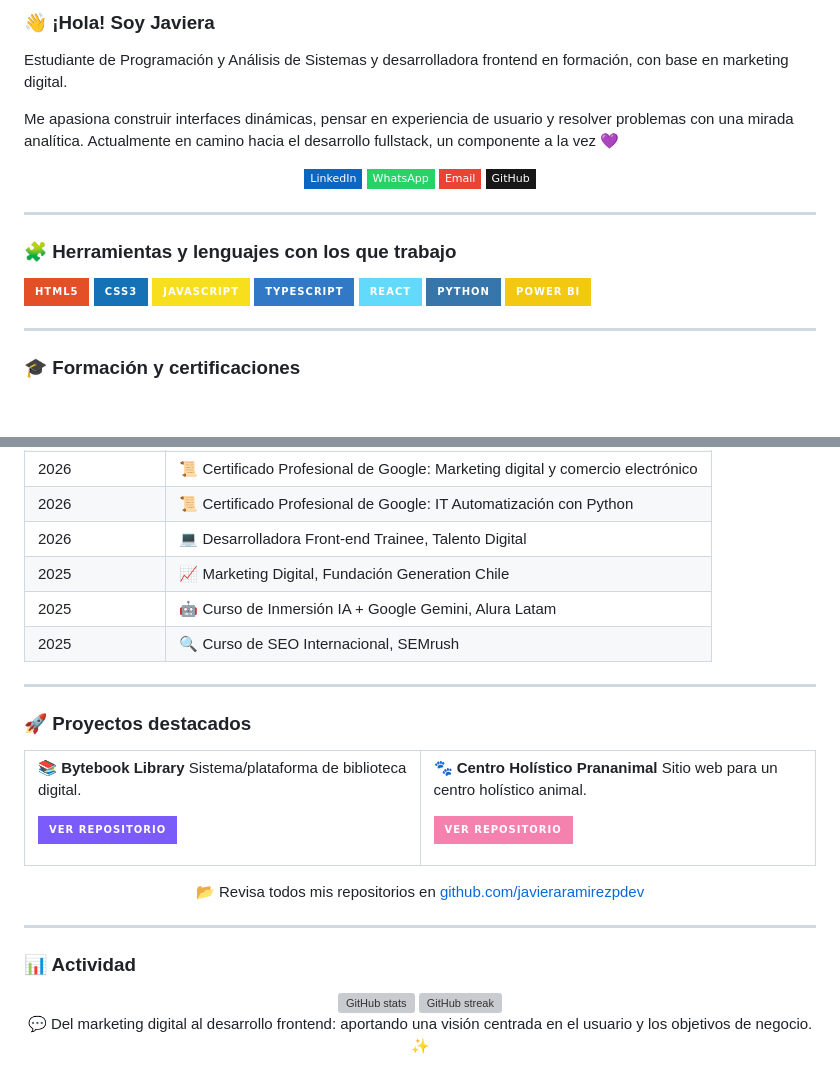
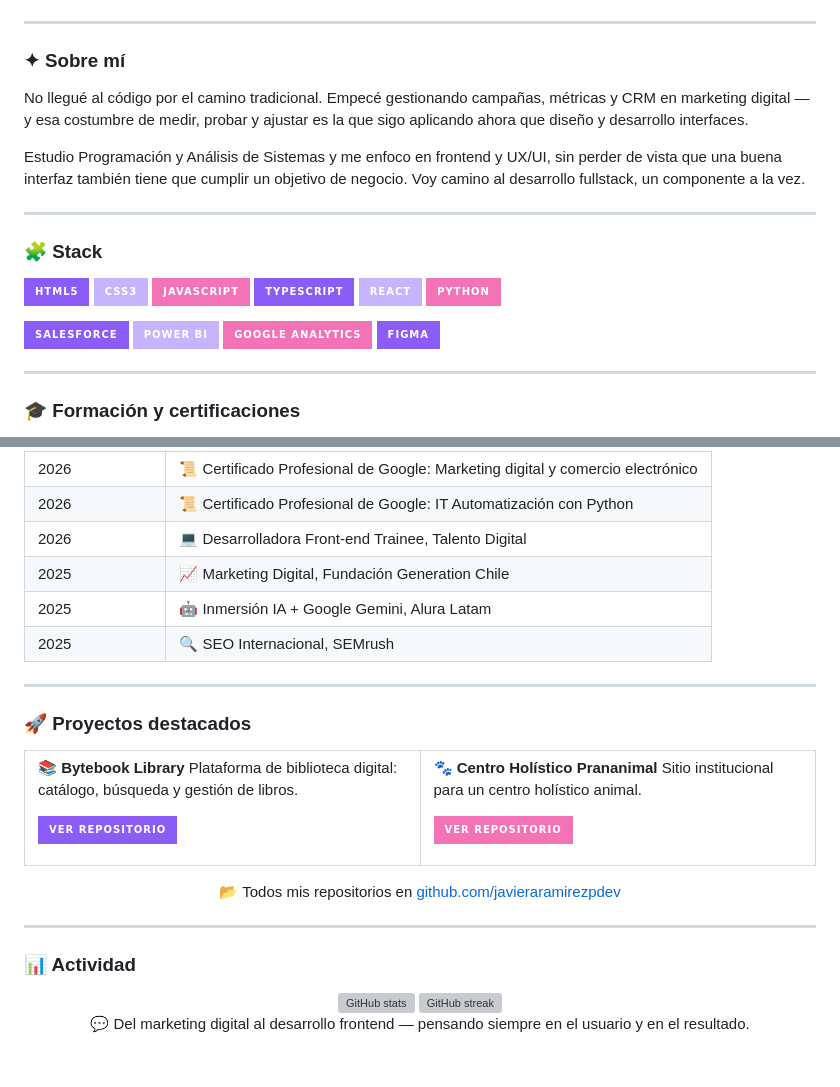
Before and after one commit to javieraramirezpdev/javieraramirezpdev, a Markdown page: README.md, 2 parts joined by grey strips. Rendered like a GitHub page; badges without logos; blank space fills up the shorter version; grey boxes are pictures that could not be loaded.

```diff
--- a/README.md
+++ b/README.md
@@ -6,31 +14,30 @@
 </div>
-<br>
-
-### 👋 ¡Hola! Soy Javiera
-
-Estudiante de Programación y Análisis de Sistemas y desarrolladora frontend en formación, con base en marketing digital.
-
-Me apasiona construir interfaces dinámicas, pensar en experiencia de usuario y resolver problemas con una mirada analítica. Actualmente en camino hacia el desarrollo fullstack, un componente a la vez 💜
-
-<p align="center">
-<a href="#"><img src="https://img.shields.io/badge/LinkedIn-0A66C2?style=flat-square&logo=linkedin&logoColor=white" alt="LinkedIn"/></a>
-<a href="#"><img src="https://img.shields.io/badge/WhatsApp-25D366?style=flat-square&logo=whatsapp&logoColor=white" alt="WhatsApp"/></a>
-<a href="mailto:hola@javieraramirez.dev"><img src="https://img.shields.io/badge/Email-EA4335?style=flat-square&logo=gmail&logoColor=white" alt="Email"/></a>
-<a href="https://github.com/javieraramirezpdev"><img src="https://img.shields.io/badge/GitHub-181717?style=flat-square&logo=github&logoColor=white" alt="GitHub"/></a>
-</p>
 
 ---
 
-### 🧩 Herramientas y lenguajes con los que trabajo
+### ✦ Sobre mí
+
+No llegué al código por el camino tradicional. Empecé gestionando campañas, métricas y CRM en marketing digital — y esa costumbre de medir, probar y ajustar es la que sigo aplicando ahora que diseño y desarrollo interfaces.
+
+Estudio Programación y Análisis de Sistemas y me enfoco en frontend y UX/UI, sin perder de vista que una buena interfaz también tiene que cumplir un objetivo de negocio. Voy camino al desarrollo fullstack, un componente a la vez.
+
+---
+
+### 🧩 Stack
 
 <p>
-<img src="https://img.shields.io/badge/HTML5-E34F26?style=for-the-badge&logo=html5&logoColor=white"/>
-<img src="https://img.shields.io/badge/CSS3-1572B6?style=for-the-badge&logo=css3&logoColor=white"/>
-<img src="https://img.shields.io/badge/JAVASCRIPT-F7DF1E?style=for-the-badge&logo=javascript&logoColor=black"/>
-<img src="https://img.shields.io/badge/TYPESCRIPT-3178C6?style=for-the-badge&logo=typescript&logoColor=white"/>
-<img src="https://img.shields.io/badge/REACT-61DAFB?style=for-the-badge&logo=react&logoColor=black"/>
-<img src="https://img.shields.io/badge/PYTHON-3776AB?style=for-the-badge&logo=python&logoColor=white"/>
-<img src="https://img.shields.io/badge/POWER_BI-F2C811?style=for-the-badge&logo=powerbi&logoColor=black"/>
+<img src="https://img.shields.io/badge/HTML5-8B5CF6?style=for-the-badge&logo=html5&logoColor=white"/>
+<img src="https://img.shields.io/badge/CSS3-C4B5FD?style=for-the-badge&logo=css3&logoColor=black"/>
+<img src="https://img.shields.io/badge/JavaScript-F472B6?style=for-the-badge&logo=javascript&logoColor=white"/>
+<img src="https://img.shields.io/badge/TypeScript-8B5CF6?style=for-the-badge&logo=typescript&logoColor=white"/>
+<img src="https://img.shields.io/badge/React-C4B5FD?style=for-the-badge&logo=react&logoColor=black"/>
+<img src="https://img.shields.io/badge/Python-F472B6?style=for-the-badge&logo=python&logoColor=white"/>
+</p>
+<p>
+<img src="https://img.shields.io/badge/Salesforce-8B5CF6?style=for-the-badge&logo=salesforce&logoColor=white"/>
+<img src="https://img.shields.io/badge/Power_BI-C4B5FD?style=for-the-badge&logo=powerbi&logoColor=black"/>
+<img src="https://img.shields.io/badge/Google_Analytics-F472B6?style=for-the-badge&logo=googleanalytics&logoColor=white"/>
+<img src="https://img.shields.io/badge/Figma-8B5CF6?style=for-the-badge&logo=figma&logoColor=white"/>
 </p>
 
 ---
@@ -48,8 +55,8 @@ Me apasiona construir interfaces dinámicas, pensar en experiencia de usuario y
 <tr><td>2026</td><td>📜 Certificado Profesional de Google: IT Automatización con Python</td></tr>
 <tr><td>2026</td><td>💻 Desarrolladora Front-end Trainee, Talento Digital</td></tr>
 <tr><td>2025</td><td>📈 Marketing Digital, Fundación Generation Chile</td></tr>
-<tr><td>2025</td><td>🤖 Curso de Inmersión IA + Google Gemini, Alura Latam</td></tr>
-<tr><td>2025</td><td>🔍 Curso de SEO Internacional, SEMrush</td></tr>
+<tr><td>2025</td><td>🤖 Inmersión IA + Google Gemini, Alura Latam</td></tr>
+<tr><td>2025</td><td>🔍 SEO Internacional, SEMrush</td></tr>
 </table>
 
 </details>
@@ -63,23 +70,23 @@ Me apasiona construir interfaces dinámicas, pensar en experiencia de usuario y
 <td width="50%" valign="top">
 
 **📚 Bytebook Library**
-Sistema/plataforma de biblioteca digital.
+Plataforma de biblioteca digital: catálogo, búsqueda y gestión de libros.
 
-<a href="https://github.com/javieraramirezpdev/Bytebook-library"><img src="https://img.shields.io/badge/VER_REPOSITORIO-7B5CFA?style=for-the-badge&logo=github&logoColor=white"/></a>
+<a href="https://github.com/javieraramirezpdev/Bytebook-library"><img src="https://img.shields.io/badge/Ver_repositorio-8B5CF6?style=for-the-badge&logo=github&logoColor=white"/></a>
 
 </td>
 <td width="50%" valign="top">
 
 **🐾 Centro Holístico Prananimal**
-Sitio web para un centro holístico animal.
+Sitio institucional para un centro holístico animal.
 
-<a href="https://github.com/javieraramirezpdev/Centroholistico-Prananimal"><img src="https://img.shields.io/badge/VER_REPOSITORIO-F582AE?style=for-the-badge&logo=github&logoColor=white"/></a>
+<a href="https://github.com/javieraramirezpdev/Centroholistico-Prananimal"><img src="https://img.shields.io/badge/Ver_repositorio-F472B6?style=for-the-badge&logo=github&logoColor=white"/></a>
 
 </td>
 </tr>
 </table>
 
-<p align="center">📂 Revisa todos mis repositorios en <a href="https://github.com/javieraramirezpdev">github.com/javieraramirezpdev</a></p>
+<p align="center">📂 Todos mis repositorios en <a href="https://github.com/javieraramirezpdev">github.com/javieraramirezpdev</a></p>
 
 ---
 
@@ -91,5 +98,5 @@ Sitio web para un centro holístico animal.
 </div>
 
 <p align="center">
-💬 Del marketing digital al desarrollo frontend: aportando una visión centrada en el usuario y los objetivos de negocio. ✨
+💬 Del marketing digital al desarrollo frontend — pensando siempre en el usuario y en el resultado.
 </p>
```
Also changed, not shown: other parts of README.md (+11 -3 lines).
